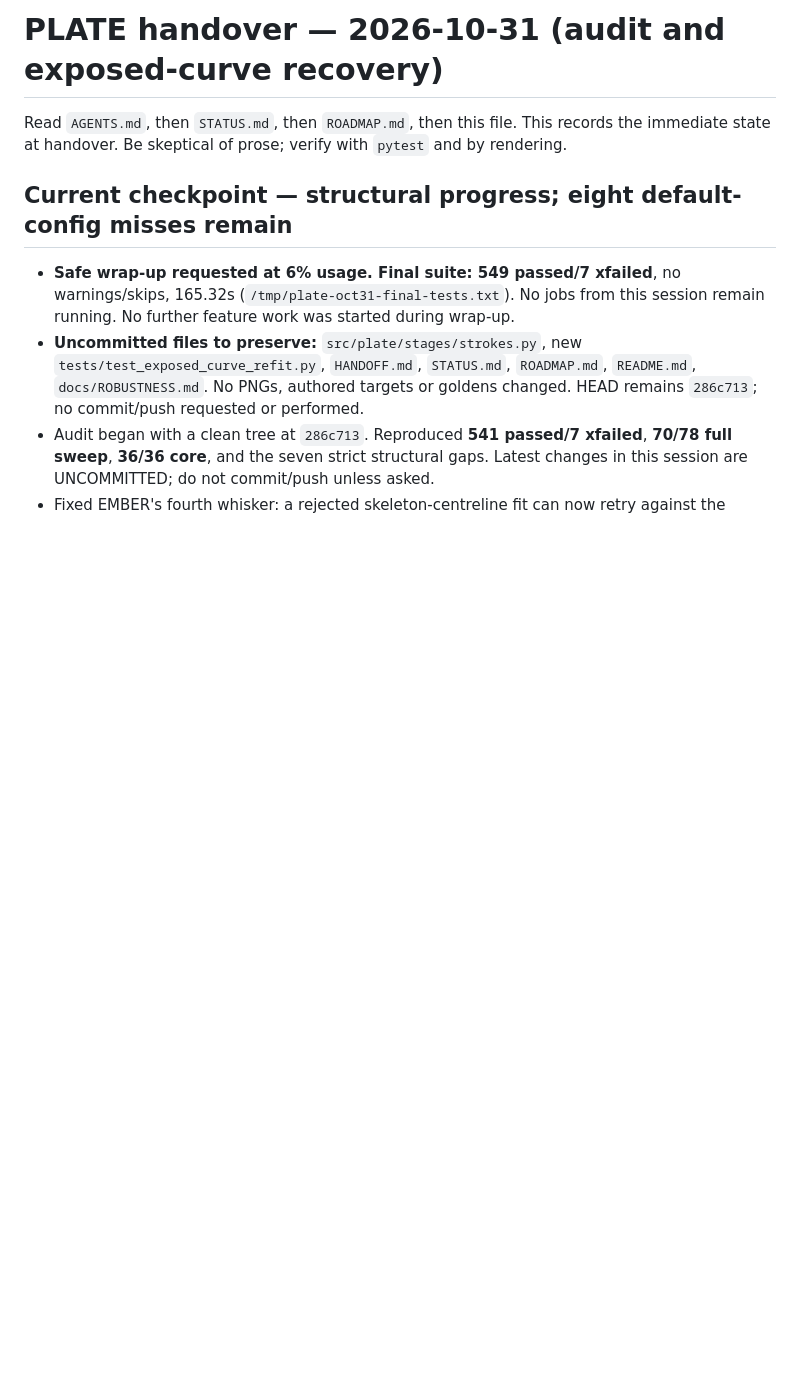
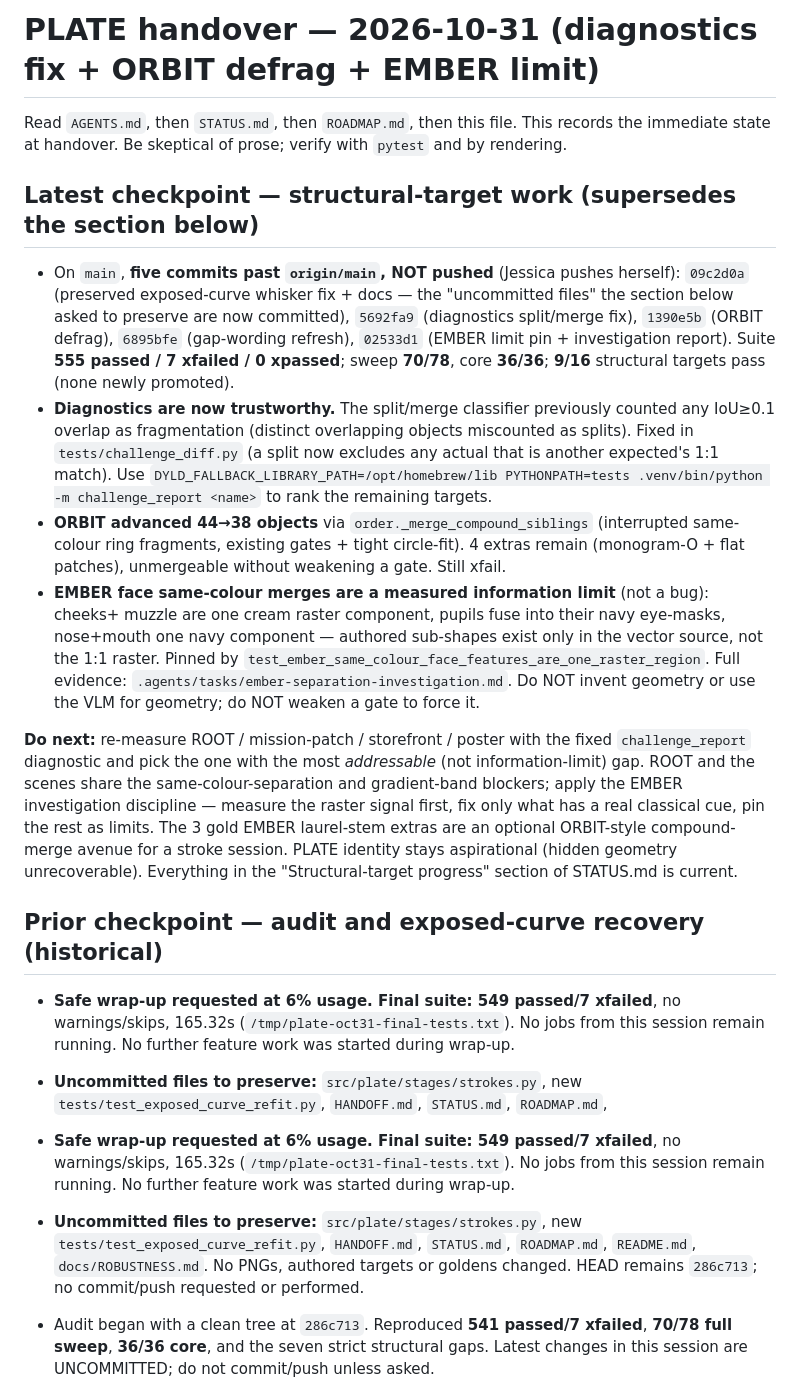
Before and after one commit to Digital-Defiance/PLATE, a Markdown page: HANDOFF.md, the part around the change. Rendered like a GitHub page; blank space fills up the shorter version.

```diff
--- a/HANDOFF.md
+++ b/HANDOFF.md
@@ -1,10 +1,48 @@
-# PLATE handover — 2026-10-31 (audit and exposed-curve recovery)
+# PLATE handover — 2026-10-31 (diagnostics fix + ORBIT defrag + EMBER limit)
 
 Read `AGENTS.md`, then `STATUS.md`, then `ROADMAP.md`, then this file. This records
 the immediate state at handover. Be skeptical of prose; verify with `pytest` and by
 rendering.
 
-## Current checkpoint — structural progress; eight default-config misses remain
+## Latest checkpoint — structural-target work (supersedes the section below)
+
+- On `main`, **five commits past `origin/main`, NOT pushed** (Jessica pushes herself):
+  `09c2d0a` (preserved exposed-curve whisker fix + docs — the "uncommitted files" the
+  section below asked to preserve are now committed), `5692fa9` (diagnostics split/merge
+  fix), `1390e5b` (ORBIT defrag), `6895bfe` (gap-wording refresh), `02533d1` (EMBER
+  limit pin + investigation report). Suite **555 passed / 7 xfailed / 0 xpassed**;
+  sweep **70/78**, core **36/36**; **9/16** structural targets pass (none newly promoted).
+- **Diagnostics are now trustworthy.** The split/merge classifier previously counted any
+  IoU≥0.1 overlap as fragmentation (distinct overlapping objects miscounted as splits).
+  Fixed in `tests/challenge_diff.py` (a split now excludes any actual that is another
+  expected's 1:1 match). Use `DYLD_FALLBACK_LIBRARY_PATH=/opt/homebrew/lib PYTHONPATH=tests
+  .venv/bin/python -m challenge_report <name>` to rank the remaining targets.
+- **ORBIT advanced 44→38 objects** via `order._merge_compound_siblings` (interrupted
+  same-colour ring fragments, existing gates + tight circle-fit). 4 extras remain
+  (monogram-O + flat patches), unmergeable without weakening a gate. Still xfail.
+- **EMBER face same-colour merges are a measured information limit** (not a bug): cheeks+
+  muzzle are one cream raster component, pupils fuse into their navy eye-masks, nose+mouth
+  one navy component — authored sub-shapes exist only in the vector source, not the 1:1
+  raster. Pinned by `test_ember_same_colour_face_features_are_one_raster_region`. Full
+  evidence: `.agents/tasks/ember-separation-investigation.md`. Do NOT invent geometry or
+  use the VLM for geometry; do NOT weaken a gate to force it.
+
+**Do next:** re-measure ROOT / mission-patch / storefront / poster with the fixed
+`challenge_report` diagnostic and pick the one with the most *addressable* (not
+information-limit) gap. ROOT and the scenes share the same-colour-separation and
+gradient-band blockers; apply the EMBER investigation discipline — measure the raster
+signal first, fix only what has a real classical cue, pin the rest as limits. The 3 gold
+EMBER laurel-stem extras are an optional ORBIT-style compound-merge avenue for a stroke
+session. PLATE identity stays aspirational (hidden geometry unrecoverable). Everything in
+the "Structural-target progress" section of STATUS.md is current.
+
+## Prior checkpoint — audit and exposed-curve recovery (historical)
+
+- **Safe wrap-up requested at 6% usage. Final suite: 549 passed/7 xfailed**, no
+  warnings/skips, 165.32s (`/tmp/plate-oct31-final-tests.txt`). No jobs from this
+  session remain running. No further feature work was started during wrap-up.
+- **Uncommitted files to preserve:** `src/plate/stages/strokes.py`, new
+  `tests/test_exposed_curve_refit.py`, `HANDOFF.md`, `STATUS.md`, `ROADMAP.md`,
 
 - **Safe wrap-up requested at 6% usage. Final suite: 549 passed/7 xfailed**, no
   warnings/skips, 165.32s (`/tmp/plate-oct31-final-tests.txt`). No jobs from this
```
Also changed, not shown: STATUS.md (+37 -1 lines).
